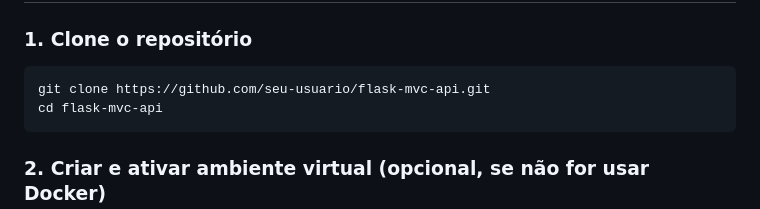
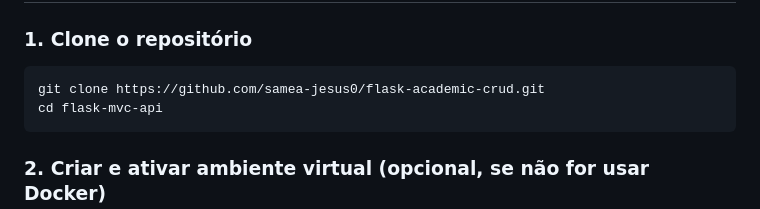
Before and after one commit to samea-jesus0/flask-academic-crud, a Markdown page: README.md, the part around the change. GitHub-like rendering.

````diff
--- a/README.md
+++ b/README.md
@@ -57,7 +57,7 @@ Este projeto consiste em uma **API REST em Flask** estruturada no padrão **MVC*
 ### 1. Clone o repositório
 
 ```bash
-git clone https://github.com/seu-usuario/flask-mvc-api.git
+git clone https://github.com/samea-jesus0/flask-academic-crud.git
 cd flask-mvc-api
 ```
 
````
